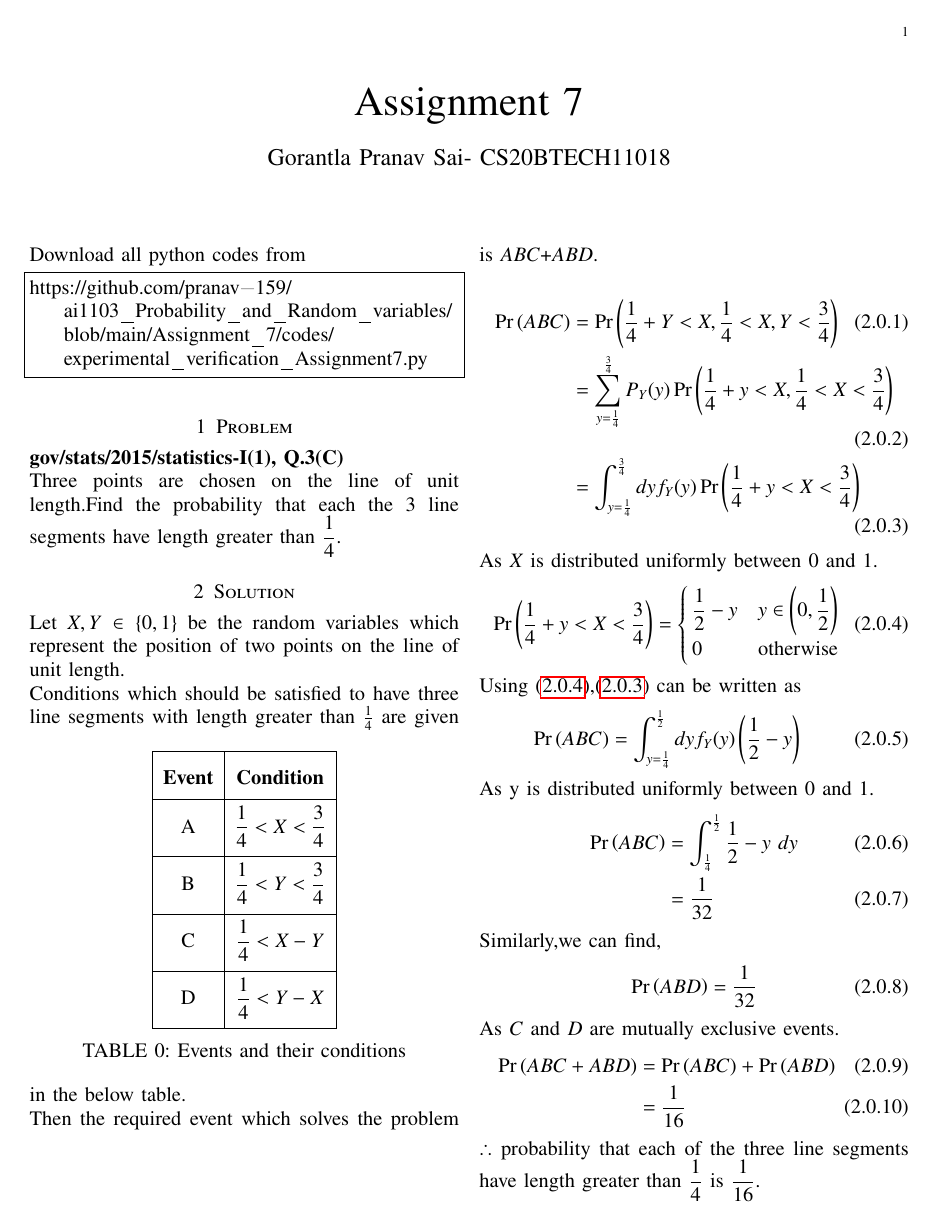
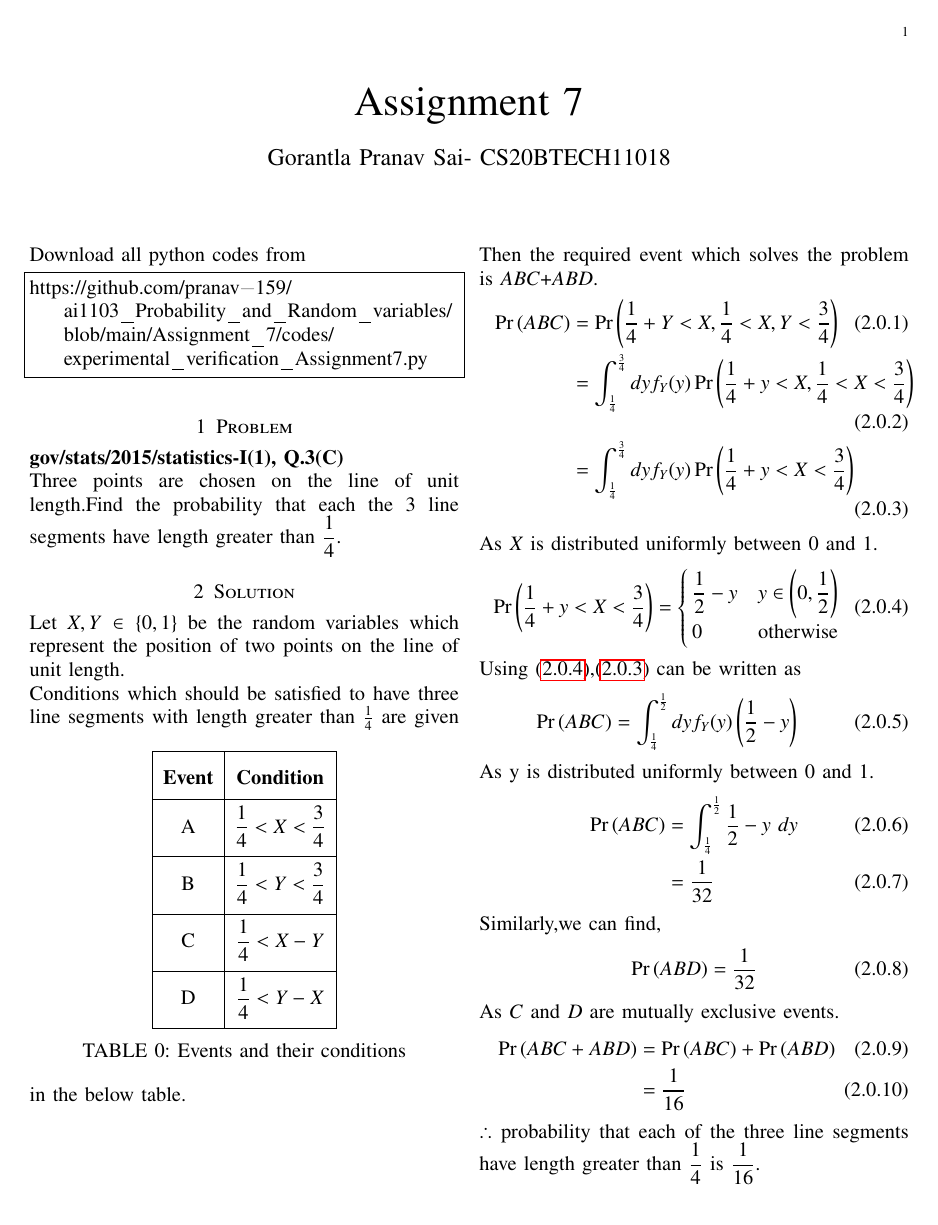
Before and after one commit to PRANAV-CPU/ai1103_Probability_and_Random_variables, a LaTeX problem sheet (Assignment_7/Assignment7.tex): the whole page. Compiled offline with pdfLaTeX.

Commit message:
Assignment 7

```diff
--- a/Assignment_7/Assignment7.tex
+++ b/Assignment_7/Assignment7.tex
@@ -158,11 +158,11 @@ D           & $\dfrac{1}{4}<Y-X$ \\[1ex] \hline
 \label{tab:Events}
 \end{table}
 $\frac{1}{4}$ are given in the below table.\\
-Then the required event which solves the problem is $ABC$+$ABD$.\\
+Then the required event which solves the problem is $ABC$+$ABD$.
 \begin{align}
     \pr{ABC}&=\pr{\frac{1}{4}+Y<X,\frac{1}{4}<X,Y<\frac{3}{4}}\\
-    &=\sum_{y=\frac{1}{4}}^{\frac{3}{4}} P_{Y}(y)\pr{\frac{1}{4}+y<X,\frac{1}{4}<X<\frac{3}{4}}\\
-     &=\int_{y=\frac{1}{4}}^{\frac{3}{4}}dyf_Y(y)\pr{\frac{1}{4}+y<X<\frac{3}{4}}\label{step2}
+    &=\int_{\frac{1}{4}}^{\frac{3}{4}}dyf_Y(y) \pr{\frac{1}{4}+y<X,\frac{1}{4}<X<\frac{3}{4}}\\
+     &=\int_{\frac{1}{4}}^{\frac{3}{4}}dyf_Y(y)\pr{\frac{1}{4}+y<X<\frac{3}{4}}\label{step2}
      \end{align}
      As $X$ is distributed uniformly between 0 and 1.
      \begin{align}
@@ -173,7 +173,7 @@ Then the required event which solves the problem is $ABC$+$ABD$.\\
      \end{align}
      Using \eqref{step2help},\eqref{step2} can be written as
      \begin{align}
-    \pr{ABC}&=\int_{y=\frac{1}{4}}^{\frac{1}{2}}dyf_Y(y)\brak{\frac{1}{2}-y}
+    \pr{ABC}&=\int_{\frac{1}{4}}^{\frac{1}{2}}dyf_Y(y)\brak{\frac{1}{2}-y}
     \end{align}
     As y is distributed uniformly between 0 and 1.
     \begin{align}
```
Also changed, not shown: Assignment_7/Assignment7.pdf.
